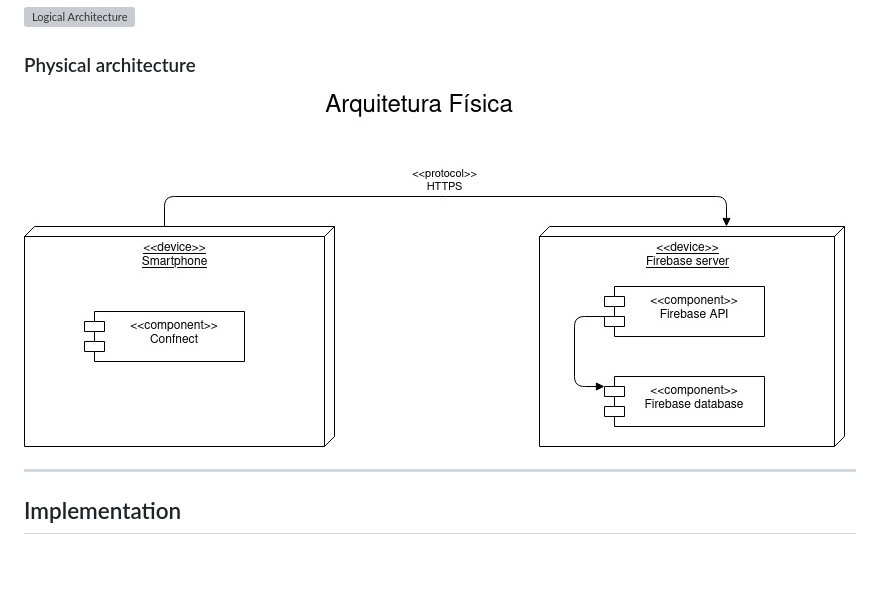
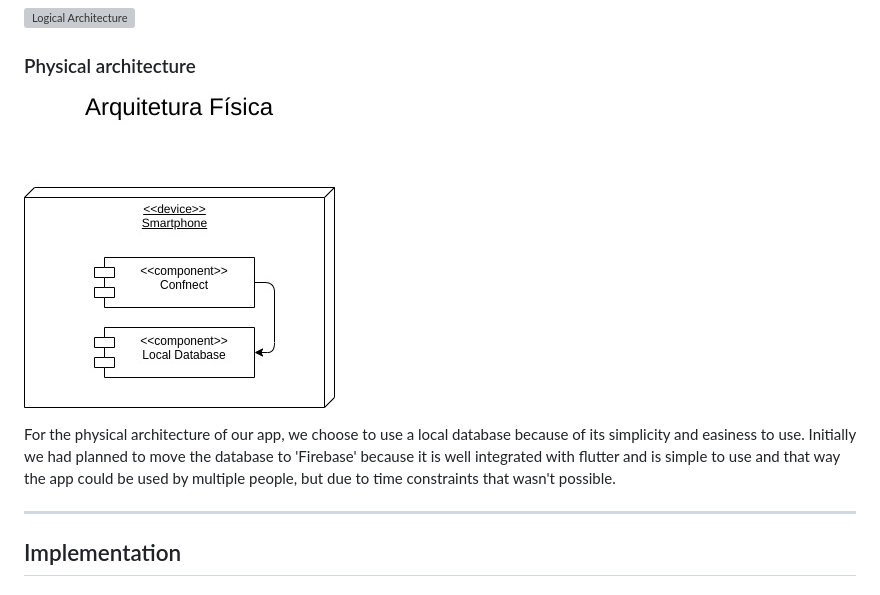
Before and after one commit to FEUP-ESOF-2020-21/open-cx-t7g2-hamelin-flutters, a Markdown page: README.md, the part around the change. Rendered like a GitHub page; pictures changed too: docs/PhysicalArchitecture.jpg; blank space fills up the shorter version; grey boxes are pictures that could not be loaded.

Commit message:
Updated physical architecture

```diff
--- a/README.md
+++ b/README.md
@@ -899,7 +899,7 @@ As an administrator, I want to be able to reuse the app with other conferences,
 ![Physical Architecture](./docs/PhysicalArchitecture.jpg)
 
 
-
+For the physical architecture of our app, we choose to use a local database because of its simplicity and easiness to use. Initially we had planned to move the database to 'Firebase' because it is well integrated with flutter and is simple to use and that way the app could be used by multiple people, but due to time constraints that wasn't possible.
 
 
 ---
```
